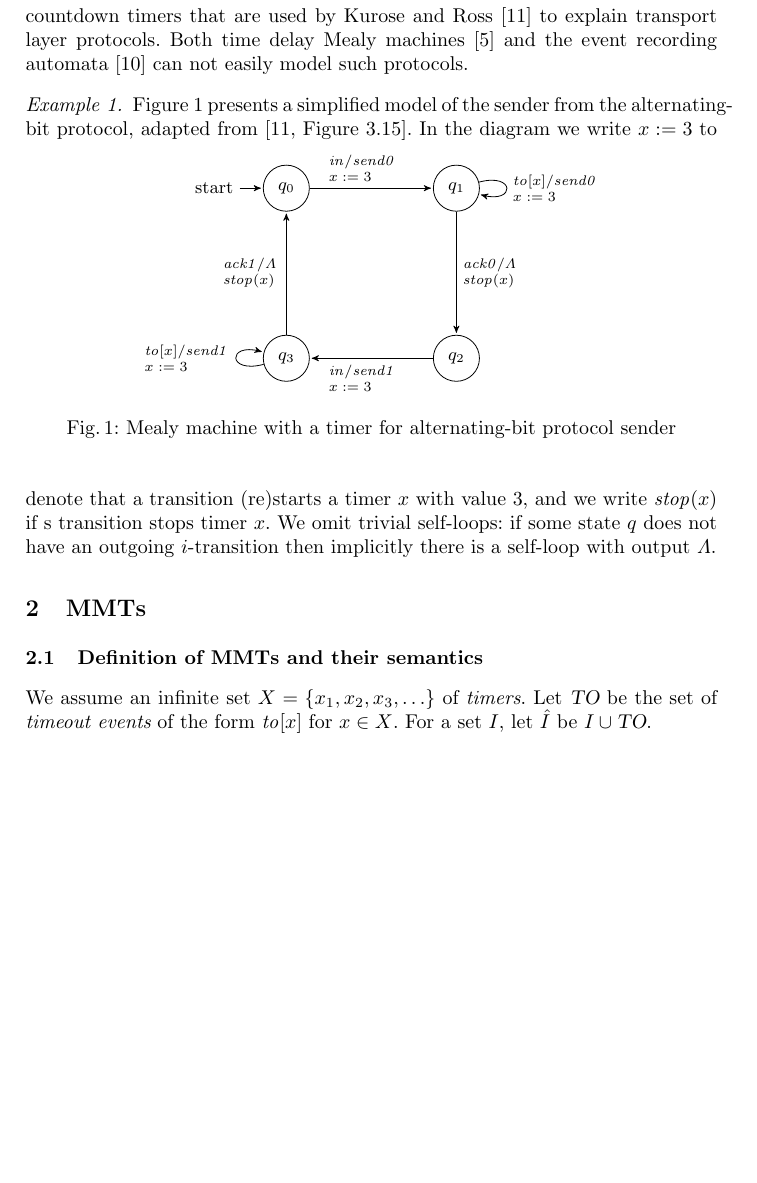
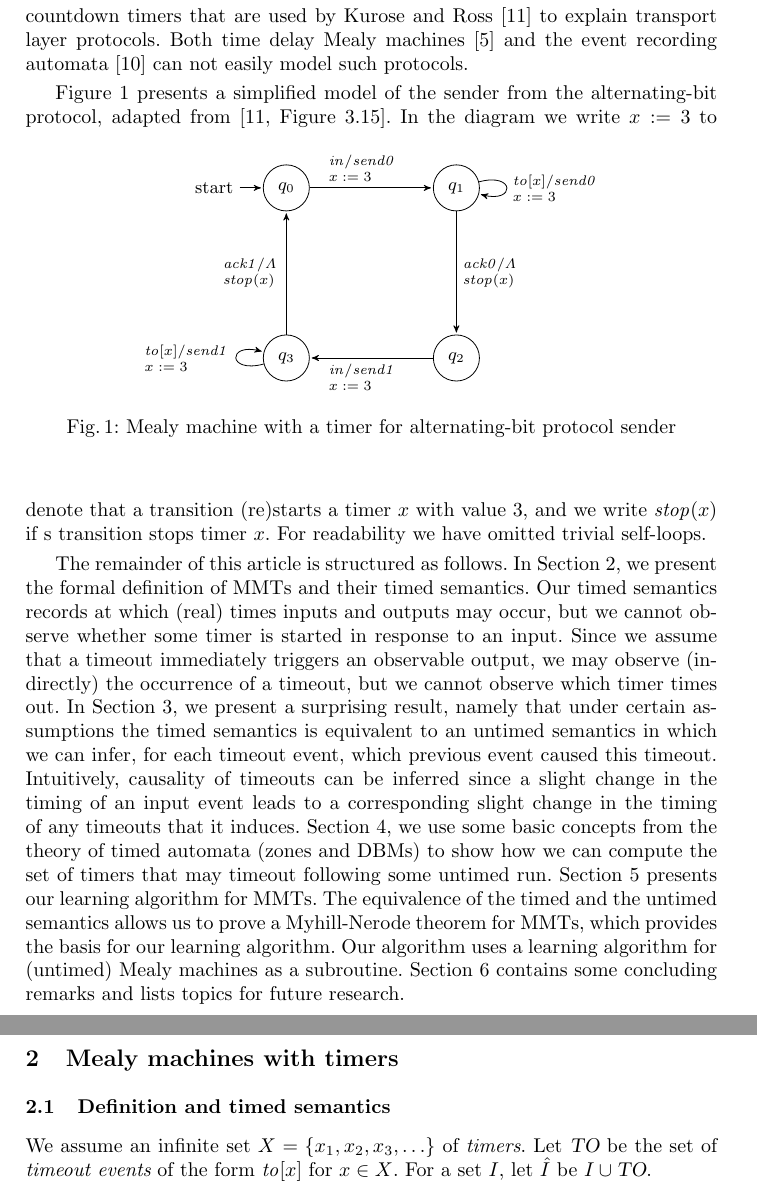
Before and after one commit to bengt-jonsson/learning-timers, a LaTeX thesis (main.tex, which reads fv-nclocks.tex, introduction.tex): part of page 2 of 19 before the commit and two parts of pages 2 and 3 of 20 after it, the two joined at a grey line, cut so that both start at the same text, the shorter picture padded with empty space. Compiled offline with pdfLaTeX.

Commit message:
various improvements

```diff
--- a/fv-nclocks.tex
+++ b/fv-nclocks.tex
@@ -1,6 +1,6 @@
-\section{MMTs}
+\section{Mealy machines with timers}
 
-\subsection{Definition of MMTs and their semantics}
+\subsection{Definition and timed semantics}
 We assume an infinite set $X = \{ x_1, x_2, x_3,\ldots \}$ of {\em timers}.
 Let $\toevents$ be the set of {\em timeout events} of the form
 $\toevent{x}$ for $x \in X$.
--- a/introduction.tex
+++ b/introduction.tex
@@ -30,8 +30,6 @@ MMT's can be viewed as a formalization of the finite state machine models with c
 Kurose and Ross \cite{KR13} to explain transport layer protocols.
 Both time delay Mealy machines \cite{CCF16} and the event recording automata \cite{GrinchteinJL10} can not easily model such protocols.
 
-\begin{example}
-%As a first running example,
 Figure~\ref{fig:abp} presents a simplified model of the sender from
 the alternating-bit protocol, adapted from \cite[Figure 3.15]{KR13}.
 \begin{figure}[h]
@@ -56,10 +54,9 @@ the alternating-bit protocol, adapted from \cite[Figure 3.15]{KR13}.
 \end{figure}
 In the diagram we write $x :=3$ to denote that a transition (re)starts a timer $x$ with value $3$,
 and we write $\mathit{stop}(x)$ if s transition stops timer $x$.
-We omit trivial self-loops: if some state $q$ does not have an outgoing $i$-transition
-then implicitly there is a self-loop with output $\Lambda$.
+For readability we have omitted trivial self-loops.
 \iflong
-Here $\Lambda$ denotes the absence of an observable output.
+$\Lambda$ denotes the absence of an observable output.
 
 In the model, input $\mathit{in}$ corresponds to a request from the upper layer to transmit data.
 Initially, upon receipt of such a request, the sender builds a packet from the data and a sequence number $0$,
@@ -71,4 +68,19 @@ If no $\mathit{ack0}$ input arrives within $3$ timeunits, a timeout occurs and t
 The behavior in states $q_2$ and state $q_3$ is analogous to that in states $q_0$ and $q_1$, respectively,
 with the roles of $0$ and $1$ swapped.
 \fi
-\end{example}
+
+The remainder of this article is structured as follows.
+In Section 2, we present the formal definition of MMTs and their timed semantics.
+Our timed semantics records at which (real) times inputs and outputs may occur, but we cannot observe whether some timer is started
+in response to an input. Since we assume that a timeout immediately triggers an observable output, we may observe
+(indirectly) the occurrence of a timeout, but we cannot observe which timer times out.
+In Section 3, we present a surprising result, namely that under certain assumptions the timed semantics is equivalent to an untimed
+semantics in which we can infer, for each timeout event, which previous event caused this timeout.
+Intuitively, causality of timeouts can be inferred since a slight change in the timing of an input event leads to a corresponding slight change in
+the timing of any timeouts that it induces.
+Section 4, we use some basic concepts from the theory of timed automata (zones and DBMs) to show how we can compute the set of timers that may
+timeout following some untimed run.
+Section 5 presents our learning algorithm for MMTs. The equivalence of the timed and the untimed semantics allows us to prove
+a Myhill-Nerode theorem for MMTs, which provides the basis for our learning algorithm. Our algorithm uses a learning algorithm for
+(untimed) Mealy machines as a subroutine.
+Section 6 contains some concluding remarks and lists topics for future research.
```
Also changed, not shown: main.tex (+1 -1 lines), fv-nclocks.tex (33 more changed lines).
